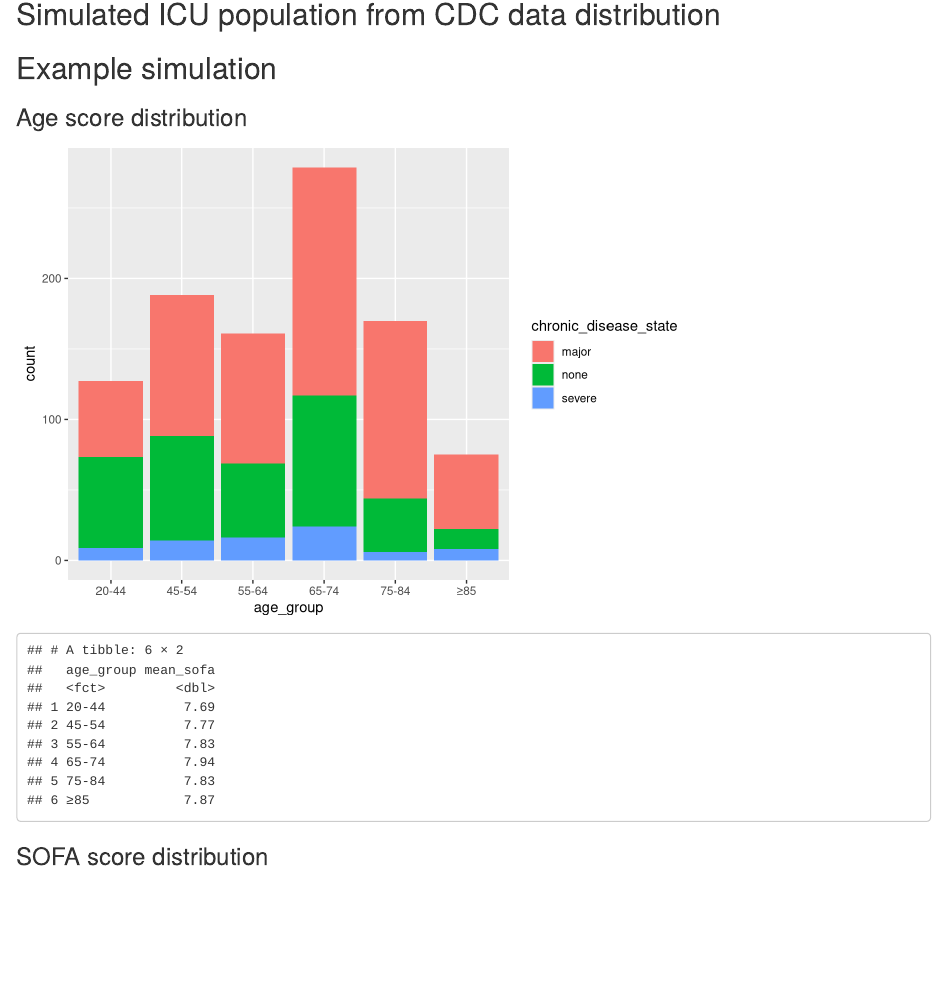
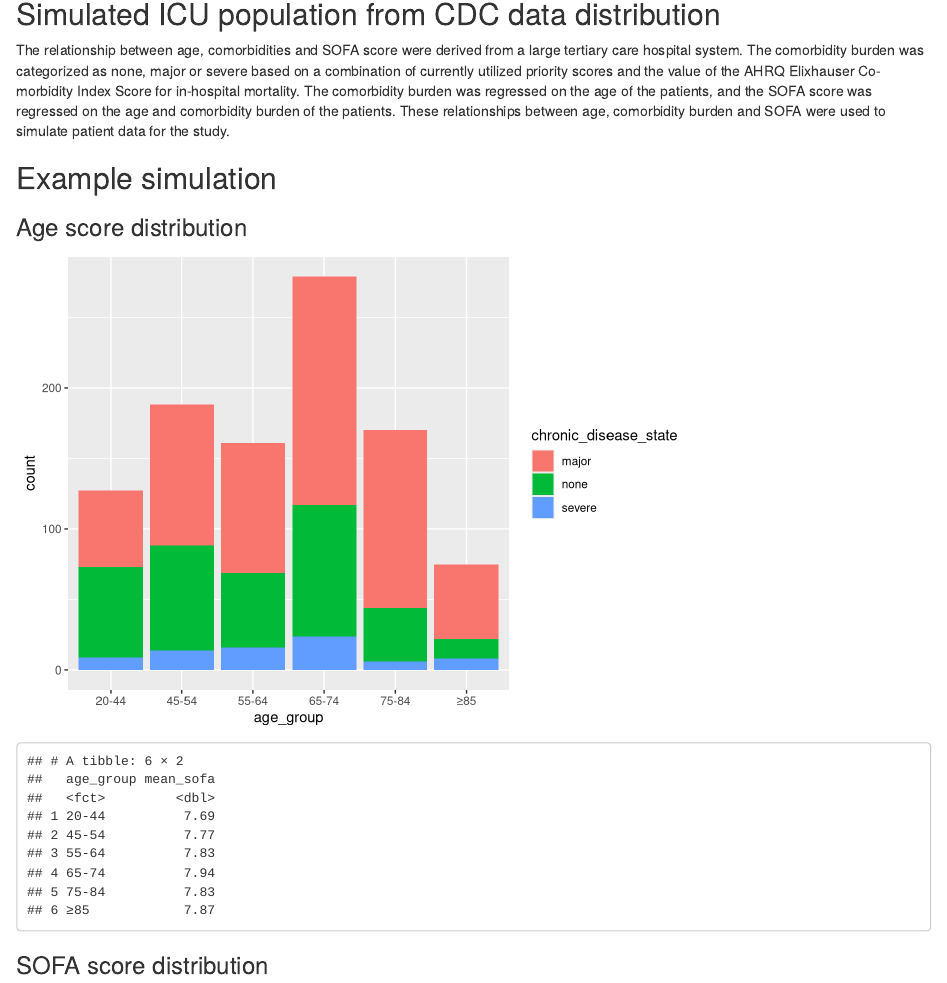
Before and after one commit to 08wparker/ventilator_allocation, an R Markdown document (analysis.Rmd): the page in a window 1100 px wide, from 940 px down before the commit and from 1340 px down after it, so that both start at the same text. Rendered offline with R 4.5, knitr and Pandoc, with nearby package versions; some code elsewhere in the file could not run offline.

Commit message:
Add files via upload

````diff
--- a/analysis.Rmd
+++ b/analysis.Rmd
@@ -1,11 +1,21 @@
 ---
 title: "Simulation of Ventilator Allocation Strategies During the COVID-19 Pandemic"
-author: "Siva Bhavani, Dwight Miller, Lainie Ross, Susan Han, Monica Malec, Mark Siegler, William Parker"
+author: Siva Bhavani, Dwight Miller, Lainie Ross, Susan Han, Monica Malec, Mark Siegler,
+  William Parker
 output:
   html_notebook:
     toc: yes
     toc_depth: 2
     toc_float: yes
+  word_document:
+    toc: yes
+    toc_depth: '2'
+  pdf_document:
+    toc: yes
+    toc_depth: '2'
+  html_document:
+    toc: yes
+    toc_depth: 2
 ---
 
 ```{r setup, include=FALSE}
@@ -116,6 +125,8 @@ SOFA %>%
 
 \pagebreak
 ## Simulated ICU population from CDC data distribution
+
+The relationship between age, comorbidities and  SOFA score were derived from a large tertiary care hospital system. The comorbidity burden was categorized as none, major or severe based on a combination of currently utilized priority scores and the value of the AHRQ Elixhauser Co-morbidity Index Score for in-hospital mortality. The comorbidity burden was regressed on the age of the patients, and the SOFA score was regressed on the age and comorbidity burden of the patients. These relationships between age, comorbidity burden and SOFA were used to simulate patient data for the study.
 
 ```{r}
 set.seed(12345)
````
Also changed, not shown: analysis.Rmd (3 more changed lines).
